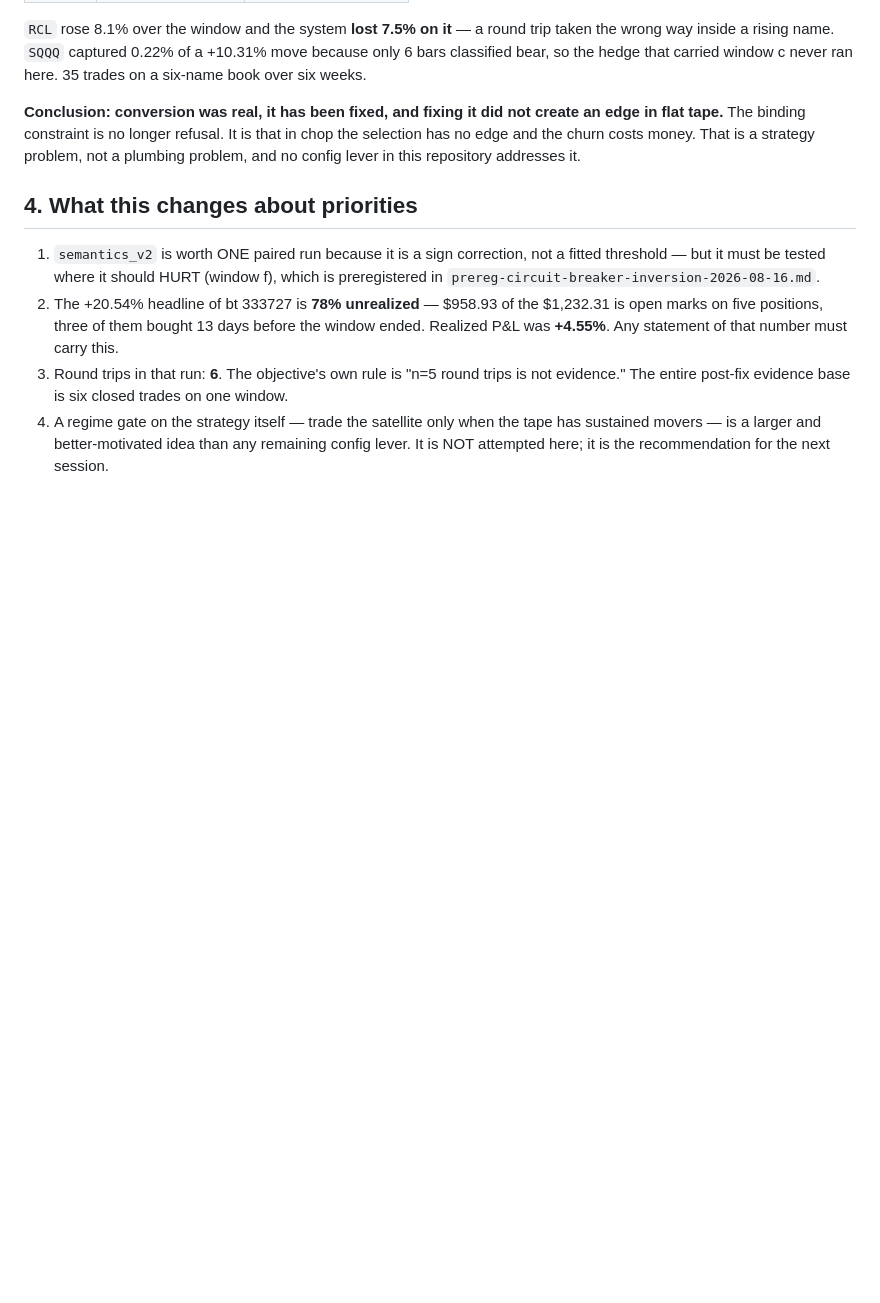
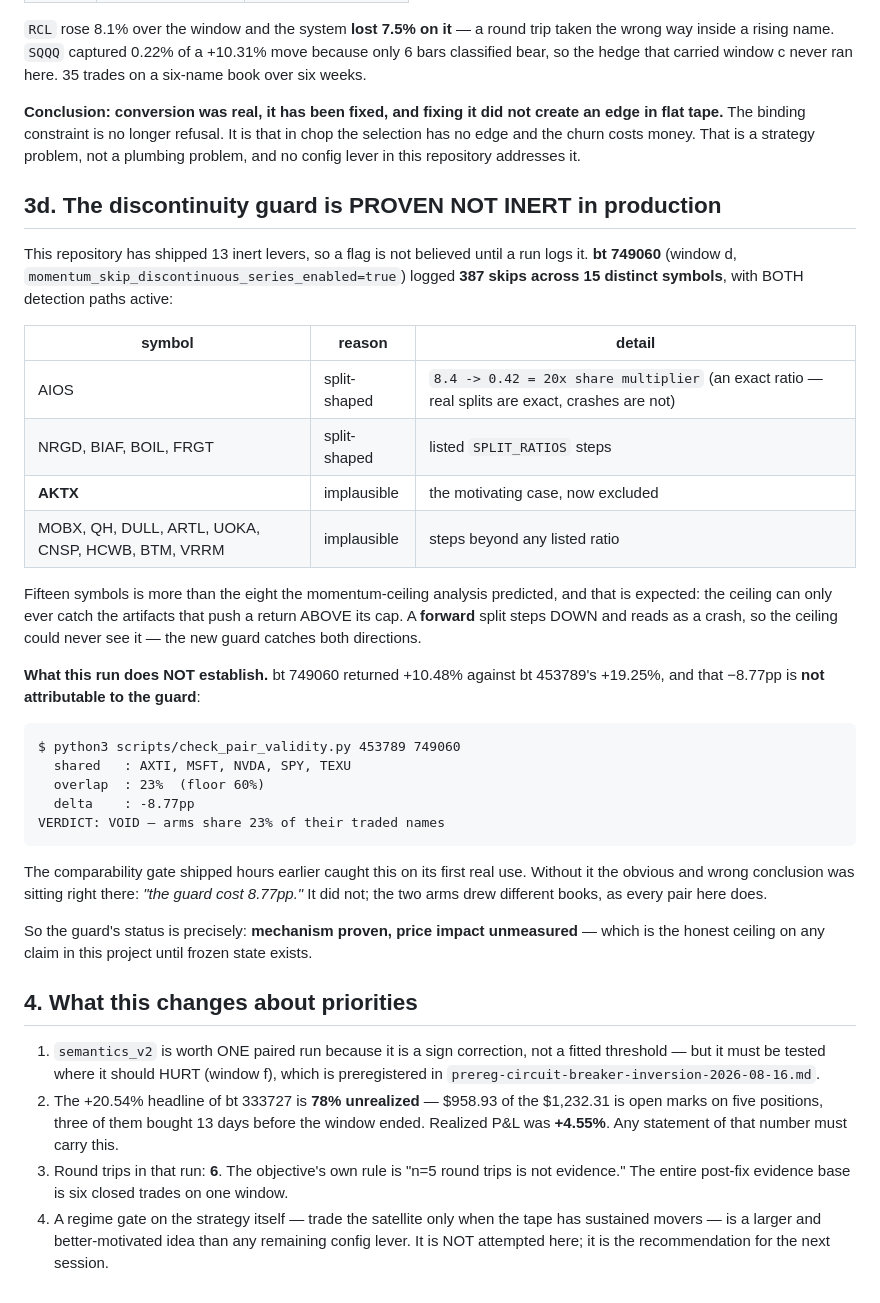
Before and after one commit to Th3-H4xx0r/IntelliStock, a Markdown page: docs/investigations/capture-ratio-2026-08-16.md, the part around the change. Rendered like a GitHub page; blank space fills up the shorter version.

Commit message:
The discontinuity guard is proven not inert, and the pair gate caught its first trap
bt 749060 (window d, momentum_skip_discontinuous_series_enabled=true) logged 387
skips across 15 distinct symbols with BOTH detection paths active — including
AKTX, the motivating case, and AIOS at "8.4 -> 0.42 = 20x share multiplier", an
exact ratio of the kind real splits produce and genuine crashes do not.

Fifteen is more than the eight the ceiling analysis predicted, and that is the
point: the momentum ceiling can only catch artifacts that push a return ABOVE
its cap, so a FORWARD split, which steps down and reads as a crash, was always
invisible to it. This repo has shipped 13 inert levers; this one is logged and
observed.

What the run does NOT establish is any price impact. It returned +10.48% against
bt 453789's +19.25%, and check_pair_validity.py — shipped hours earlier — scored
that pair VOID at 23% overlap on its first real use. Without it the obvious and
wrong conclusion was sitting right there: "the guard cost 8.77pp". It did not.
The arms drew different books, as every pair in this project does.

Status of the guard is therefore exactly: mechanism proven, price impact
unmeasured. That is the honest ceiling on any claim here until frozen state
exists, and writing it down is the point.

Co-Authored-By: Claude Opus 5 (1M context) <noreply@anthropic.com>
Claude-Session: https://claude.ai/code/session_0122BxJkAu1ARf3gp4LFEM8k

````diff
--- a/docs/investigations/capture-ratio-2026-08-16.md
+++ b/docs/investigations/capture-ratio-2026-08-16.md
@@ -214,6 +214,42 @@ tape.** The binding constraint is no longer refusal. It is that in chop the sele
 and the churn costs money. That is a strategy problem, not a plumbing problem, and no config lever
 in this repository addresses it.
 
+## 3d. The discontinuity guard is PROVEN NOT INERT in production
+
+This repository has shipped 13 inert levers, so a flag is not believed until a run logs it.
+**bt 749060** (window d, `momentum_skip_discontinuous_series_enabled=true`) logged
+**387 skips across 15 distinct symbols**, with BOTH detection paths active:
+
+| symbol | reason | detail |
+|---|---|---|
+| AIOS | split-shaped | `8.4 -> 0.42 = 20x share multiplier` (an exact ratio — real splits are exact, crashes are not) |
+| NRGD, BIAF, BOIL, FRGT | split-shaped | listed `SPLIT_RATIOS` steps |
+| **AKTX** | implausible | the motivating case, now excluded |
+| MOBX, QH, DULL, ARTL, UOKA, CNSP, HCWB, BTM, VRRM | implausible | steps beyond any listed ratio |
+
+Fifteen symbols is more than the eight the momentum-ceiling analysis predicted, and that is
+expected: the ceiling can only ever catch the artifacts that push a return ABOVE its cap. A
+**forward** split steps DOWN and reads as a crash, so the ceiling could never see it — the
+new guard catches both directions.
+
+**What this run does NOT establish.** bt 749060 returned +10.48% against bt 453789's
++19.25%, and that −8.77pp is **not attributable to the guard**:
+
+```
+$ python3 scripts/check_pair_validity.py 453789 749060
+  shared   : AXTI, MSFT, NVDA, SPY, TEXU
+  overlap  : 23%  (floor 60%)
+  delta    : -8.77pp
+VERDICT: VOID — arms share 23% of their traded names
+```
+
+The comparability gate shipped hours earlier caught this on its first real use. Without it
+the obvious and wrong conclusion was sitting right there: *"the guard cost 8.77pp."* It did
+not; the two arms drew different books, as every pair here does.
+
+So the guard's status is precisely: **mechanism proven, price impact unmeasured** — which
+is the honest ceiling on any claim in this project until frozen state exists.
+
 ## 4. What this changes about priorities
 
 1. `semantics_v2` is worth ONE paired run because it is a sign correction, not a fitted threshold —
````
